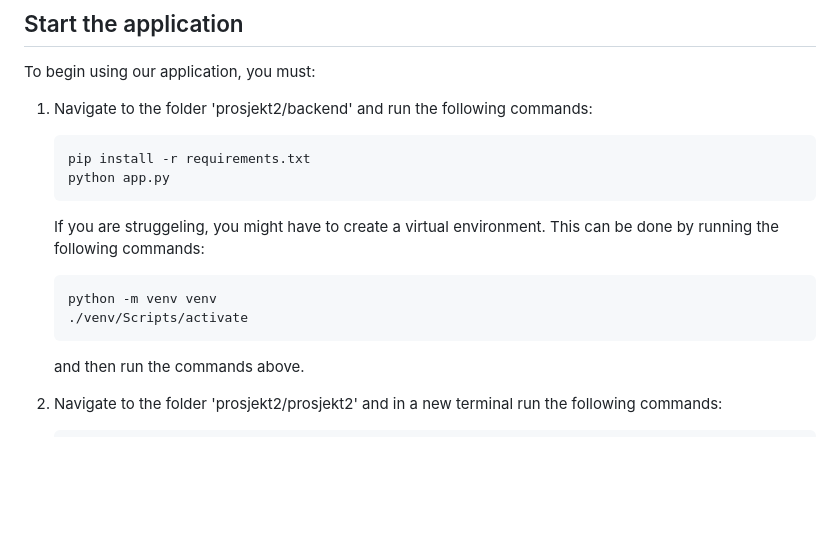
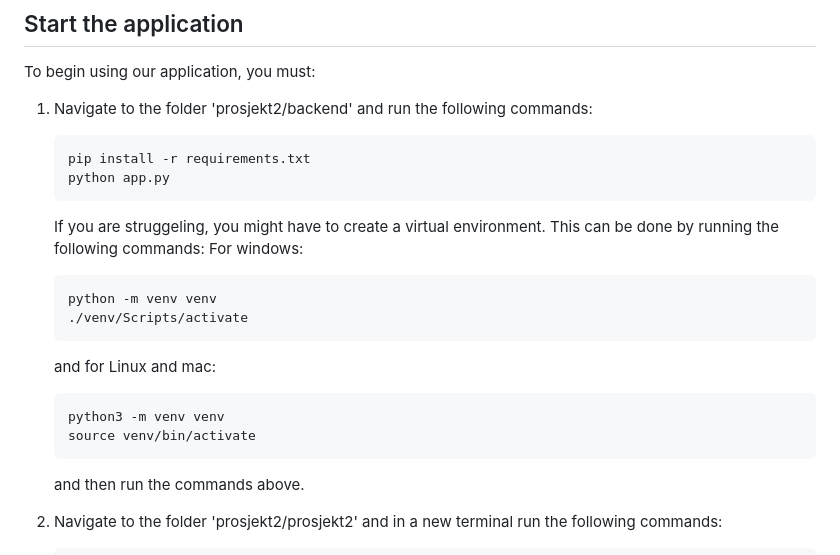
Before and after one commit to magnbni/Noflix, a Markdown page: README.md, the part around the change. Rendered like a GitHub page; blank space fills up the shorter version.

Commit message:
Adds support for venv for mac and linux. Fixes #68

````diff
--- a/README.md
+++ b/README.md
@@ -14,10 +14,18 @@ To begin using our application, you must:
    ```
 
    If you are struggeling, you might have to create a virtual environment. This can be done by running the following commands:
+   For windows:
 
    ```bash
    python -m venv venv
    ./venv/Scripts/activate
+   ```
+
+   and for Linux and mac:
+
+   ```bash
+   python3 -m venv venv
+   source venv/bin/activate
    ```
 
    and then run the commands above.
````
